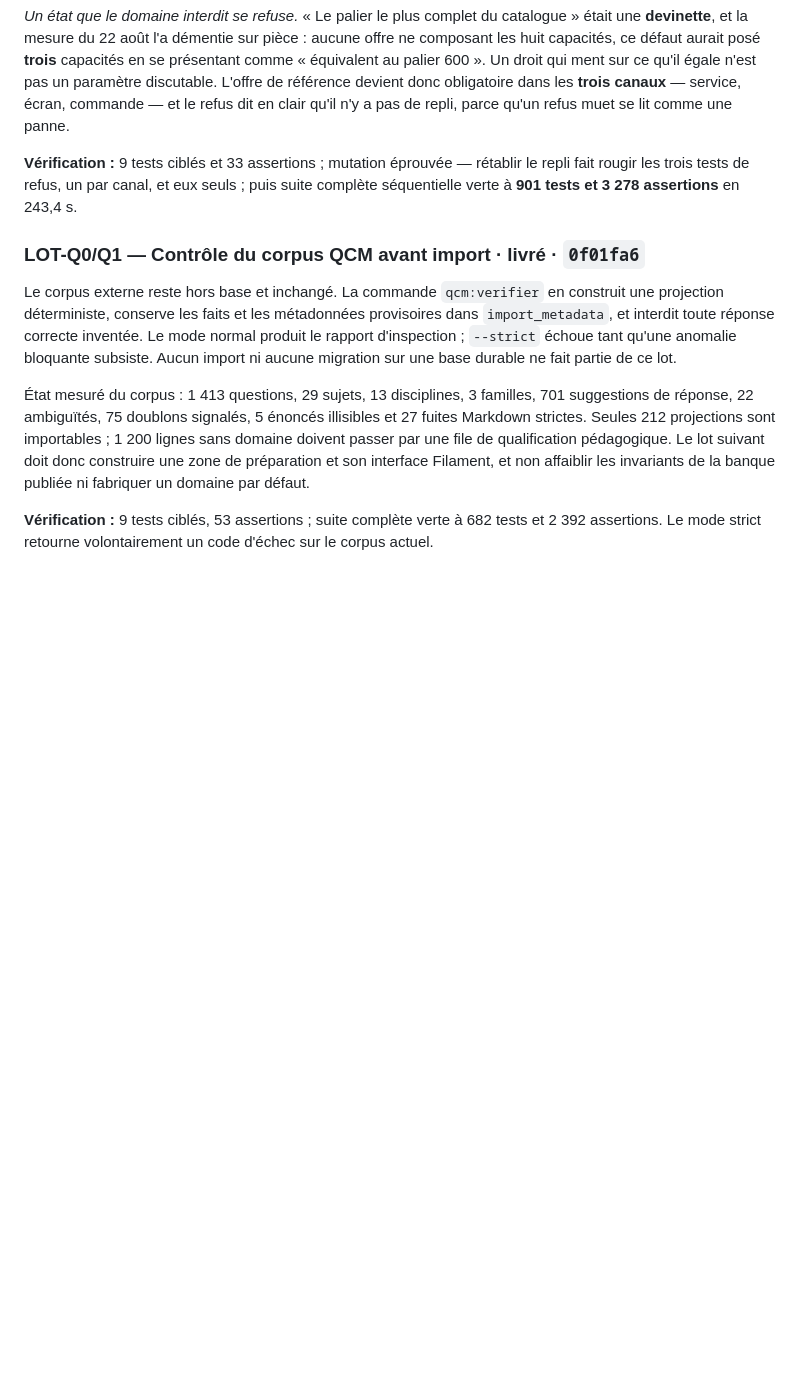
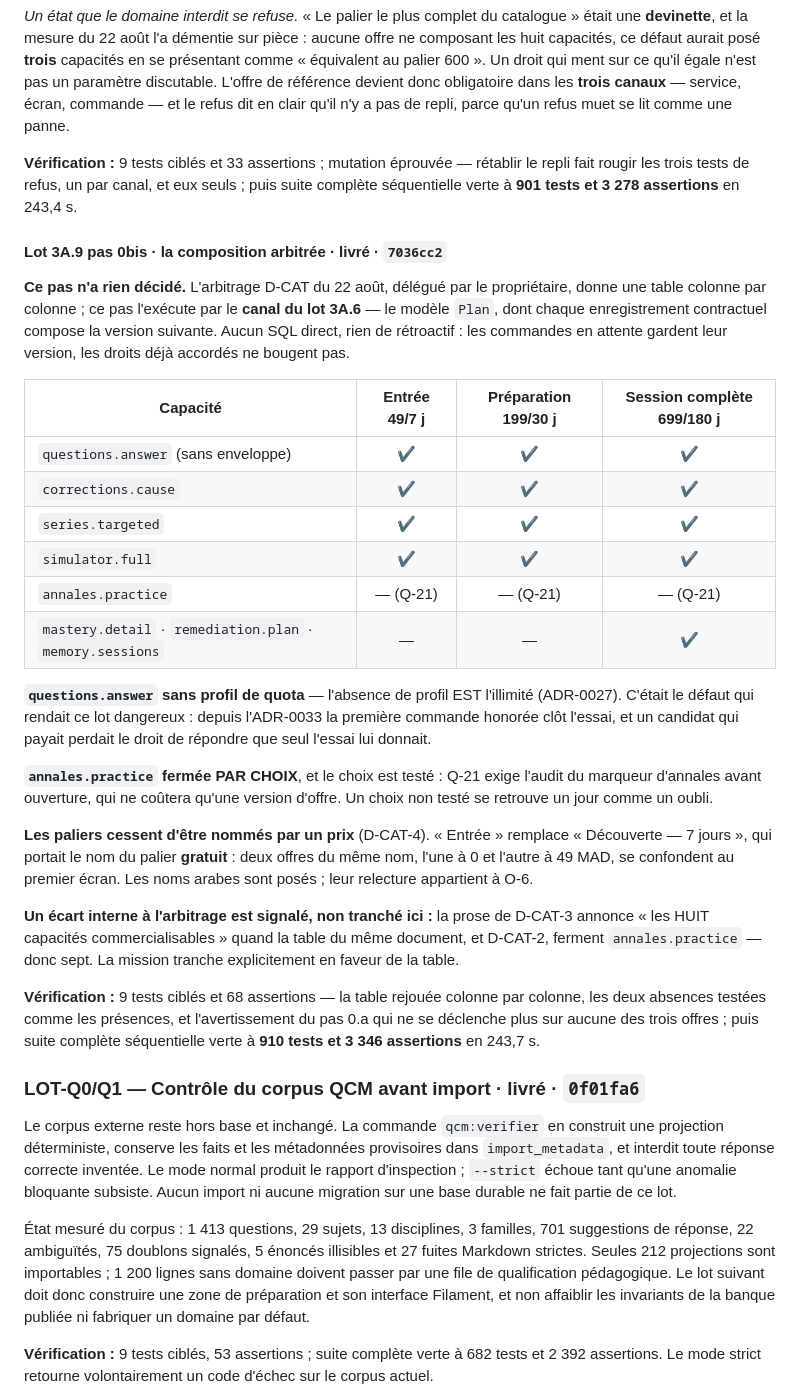
Before and after one commit to optimgov/Naja7i_backend_front, a Markdown page: docs/BACKLOG.md, the part around the change. GitHub-like rendering; blank space fills up the shorter version.

Commit message:
docs: inscrire la composition arbitree au journal des pas
Le pas 7036cc2 entre au journal et au backlog avec la table qu'il execute,
et l'ecart interne a l'arbitrage — « huit capacites » en prose contre sept
dans la table — y est consigne plutot que tu.

```diff
--- a/docs/BACKLOG.md
+++ b/docs/BACKLOG.md
@@ -1543,6 +1543,47 @@ muet se lit comme une panne.
 le repli fait rougir les trois tests de refus, un par canal, et eux seuls ; puis
 suite complète séquentielle verte à **901 tests et 3 278 assertions** en 243,4 s.
 
+#### Lot 3A.9 pas 0bis · la composition arbitrée · livré · `7036cc2`
+
+**Ce pas n'a rien décidé.** L'arbitrage D-CAT du 22 août, délégué par le
+propriétaire, donne une table colonne par colonne ; ce pas l'exécute par le
+**canal du lot 3A.6** — le modèle `Plan`, dont chaque enregistrement contractuel
+compose la version suivante. Aucun SQL direct, rien de rétroactif : les commandes
+en attente gardent leur version, les droits déjà accordés ne bougent pas.
+
+| Capacité | Entrée 49/7 j | Préparation 199/30 j | Session complète 699/180 j |
+|---|:---:|:---:|:---:|
+| `questions.answer` (sans enveloppe) | ✔ | ✔ | ✔ |
+| `corrections.cause` | ✔ | ✔ | ✔ |
+| `series.targeted` | ✔ | ✔ | ✔ |
+| `simulator.full` | ✔ | ✔ | ✔ |
+| `annales.practice` | — (Q-21) | — (Q-21) | — (Q-21) |
+| `mastery.detail` · `remediation.plan` · `memory.sessions` | — | — | ✔ |
+
+**`questions.answer` sans profil de quota** — l'absence de profil EST l'illimité
+(ADR-0027). C'était le défaut qui rendait ce lot dangereux : depuis l'ADR-0033 la
+première commande honorée clôt l'essai, et un candidat qui payait perdait le
+droit de répondre que seul l'essai lui donnait.
+
+**`annales.practice` fermée PAR CHOIX**, et le choix est testé : Q-21 exige
+l'audit du marqueur d'annales avant ouverture, qui ne coûtera qu'une version
+d'offre. Un choix non testé se retrouve un jour comme un oubli.
+
+**Les paliers cessent d'être nommés par un prix** (D-CAT-4). « Entrée » remplace
+« Découverte — 7 jours », qui portait le nom du palier **gratuit** : deux offres
+du même nom, l'une à 0 et l'autre à 49 MAD, se confondent au premier écran. Les
+noms arabes sont posés ; leur relecture appartient à O-6.
+
+**Un écart interne à l'arbitrage est signalé, non tranché ici :** la prose de
+D-CAT-3 annonce « les HUIT capacités commercialisables » quand la table du même
+document, et D-CAT-2, ferment `annales.practice` — donc sept. La mission tranche
+explicitement en faveur de la table.
+
+**Vérification :** 9 tests ciblés et 68 assertions — la table rejouée colonne par
+colonne, les deux absences testées comme les présences, et l'avertissement du
+pas 0.a qui ne se déclenche plus sur aucune des trois offres ; puis suite
+complète séquentielle verte à **910 tests et 3 346 assertions** en 243,7 s.
+
 ### LOT-Q0/Q1 — Contrôle du corpus QCM avant import · livré · `0f01fa6`
 
 Le corpus externe reste hors base et inchangé. La commande
```
Also changed, not shown: docs/PAS.md (+1 -0 lines).
